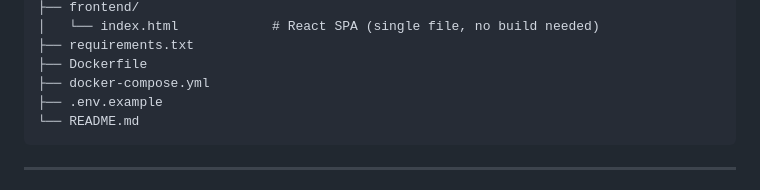
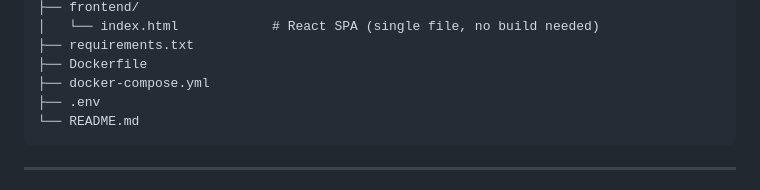
Before and after one commit to sachinpeoplepro10/backend-assingment, a Markdown page: README.md, the part around the change. Drawn GitHub-style.

Commit message:
Rename .env.example to .env

````diff
--- a/README.md
+++ b/README.md
@@ -48,7 +48,7 @@ taskapi/
 ├── requirements.txt
 ├── Dockerfile
 ├── docker-compose.yml
-├── .env.example
+├── .env
 └── README.md
 ```
 
````
